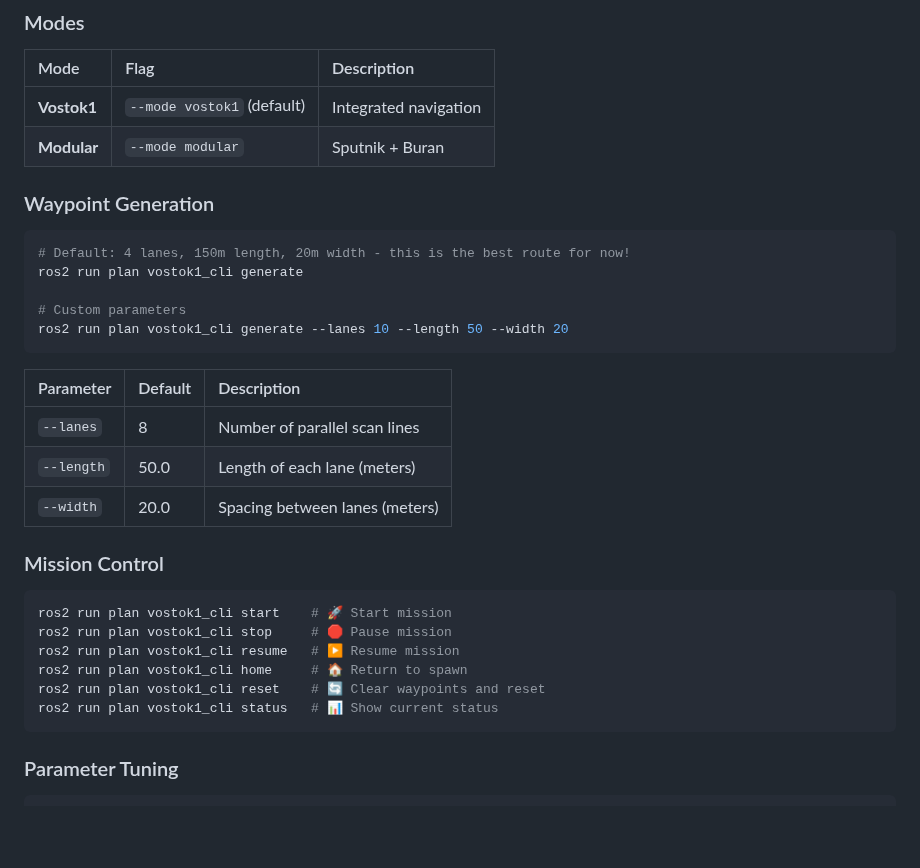
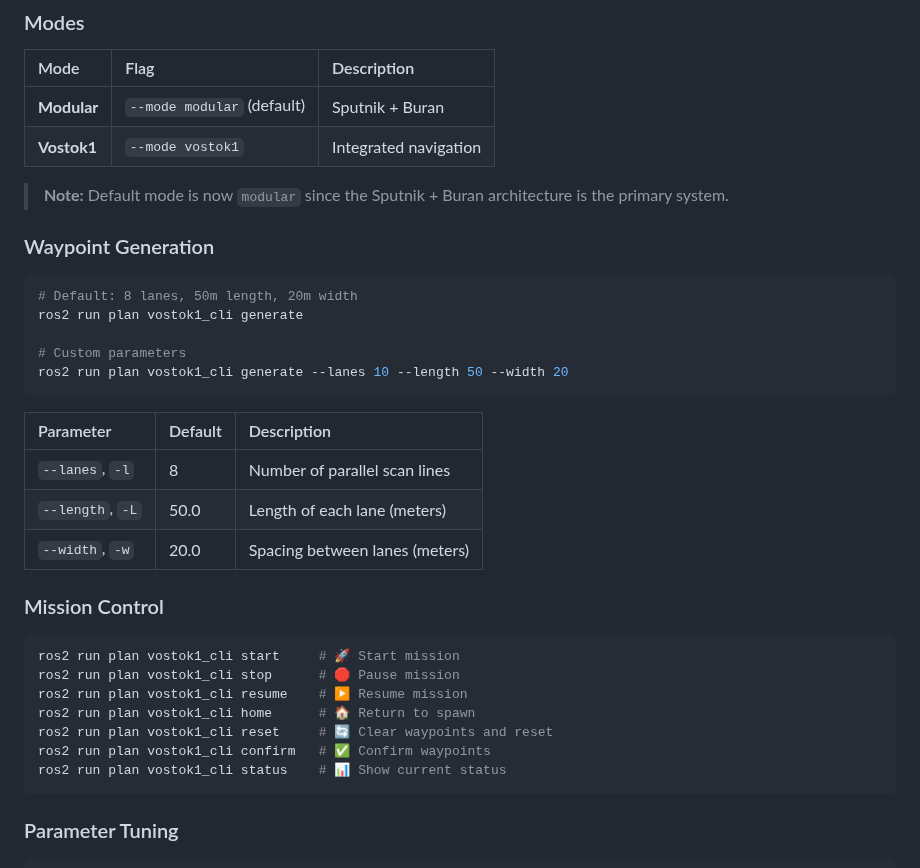
Before and after one commit to Erk732/uvautoboat, a Markdown page: README.md, the part around one of its changes. Drawn GitHub-style; blank space fills up the shorter version.

````diff
--- a/README.md
+++ b/README.md
@@ -683,13 +683,15 @@ The **vostok1_cli** provides terminal-based mission control when the web dashboa
 
 | Mode | Flag | Description |
 |:-----|:-----|:------------|
-| **Vostok1** | `--mode vostok1` (default) | Integrated navigation |
-| **Modular** | `--mode modular` | Sputnik + Buran |
+| **Modular** | `--mode modular` (default) | Sputnik + Buran |
+| **Vostok1** | `--mode vostok1` | Integrated navigation |
+
+> **Note:** Default mode is now `modular` since the Sputnik + Buran architecture is the primary system.
 
 ### Waypoint Generation
 
 ```bash
-# Default: 4 lanes, 150m length, 20m width - this is the best route for now!
+# Default: 8 lanes, 50m length, 20m width
 ros2 run plan vostok1_cli generate
 
 # Custom parameters
@@ -698,19 +700,20 @@ ros2 run plan vostok1_cli generate --lanes 10 --length 50 --width 20
 
 | Parameter | Default | Description |
 |:----------|:--------|:------------|
-| `--lanes` | 8 | Number of parallel scan lines |
-| `--length` | 50.0 | Length of each lane (meters) |
-| `--width` | 20.0 | Spacing between lanes (meters) |
+| `--lanes`, `-l` | 8 | Number of parallel scan lines |
+| `--length`, `-L` | 50.0 | Length of each lane (meters) |
+| `--width`, `-w` | 20.0 | Spacing between lanes (meters) |
 
 ### Mission Control
 
 ```bash
-ros2 run plan vostok1_cli start    # 🚀 Start mission
-ros2 run plan vostok1_cli stop     # 🛑 Pause mission
-ros2 run plan vostok1_cli resume   # ▶️ Resume mission
-ros2 run plan vostok1_cli home     # 🏠 Return to spawn
-ros2 run plan vostok1_cli reset    # 🔄 Clear waypoints and reset
-ros2 run plan vostok1_cli status   # 📊 Show current status
+ros2 run plan vostok1_cli start     # 🚀 Start mission
+ros2 run plan vostok1_cli stop      # 🛑 Pause mission
+ros2 run plan vostok1_cli resume    # ▶️ Resume mission
+ros2 run plan vostok1_cli home      # 🏠 Return to spawn
+ros2 run plan vostok1_cli reset     # 🔄 Clear waypoints and reset
+ros2 run plan vostok1_cli confirm   # ✅ Confirm waypoints
+ros2 run plan vostok1_cli status    # 📊 Show current status
 ```
 
 ### Parameter Tuning
````
Also changed, not shown: other parts of README.md (+17 -11 lines).
